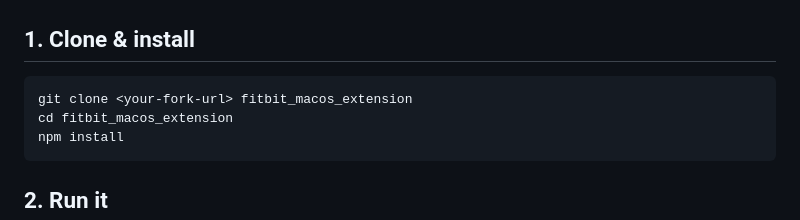
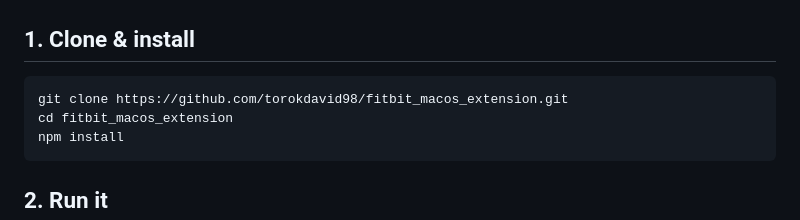
Before and after one commit to torokdavid98/fitbit_macos_extension, a Markdown page: README.md, the part around the change. GitHub-like rendering.

````diff
--- a/README.md
+++ b/README.md
@@ -40,7 +40,7 @@ of scope here.
 ## 1. Clone & install
 
 ```bash
-git clone <your-fork-url> fitbit_macos_extension
+git clone https://github.com/torokdavid98/fitbit_macos_extension.git
 cd fitbit_macos_extension
 npm install
 ```
````
